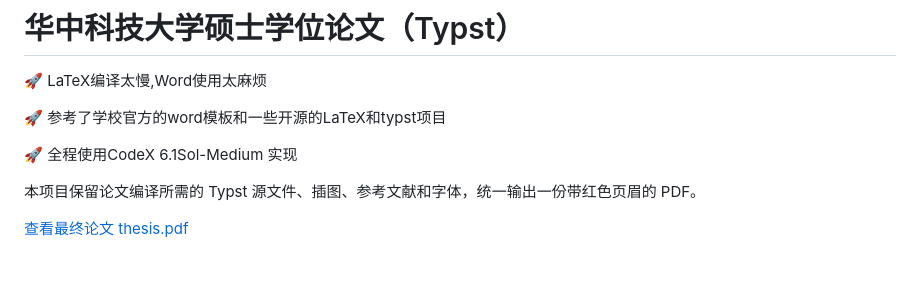
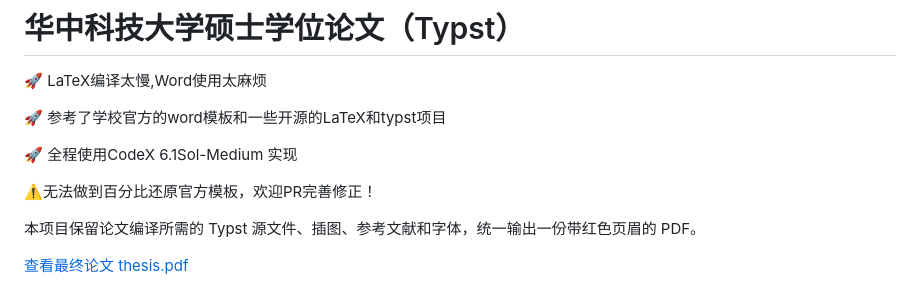
Before and after one commit to Maybe5488/HUST-Master-Thesis-Template-Typst, a Markdown page: README.md, the part around the change. GitHub-like rendering; blank space fills up the shorter version.

Commit message:
Update README with warning on template accuracy
Add warning about limitations in template restoration.

```diff
--- a/README.md
+++ b/README.md
@@ -4,6 +4,8 @@
 :rocket: 参考了学校官方的word模板和一些开源的LaTeX和typst项目
 
 :rocket: 全程使用CodeX 6.1Sol-Medium 实现
+
+:warning:无法做到百分比还原官方模板，欢迎PR完善修正！
 
 本项目保留论文编译所需的 Typst 源文件、插图、参考文献和字体，统一输出一份带红色页眉的 PDF。
 
```
